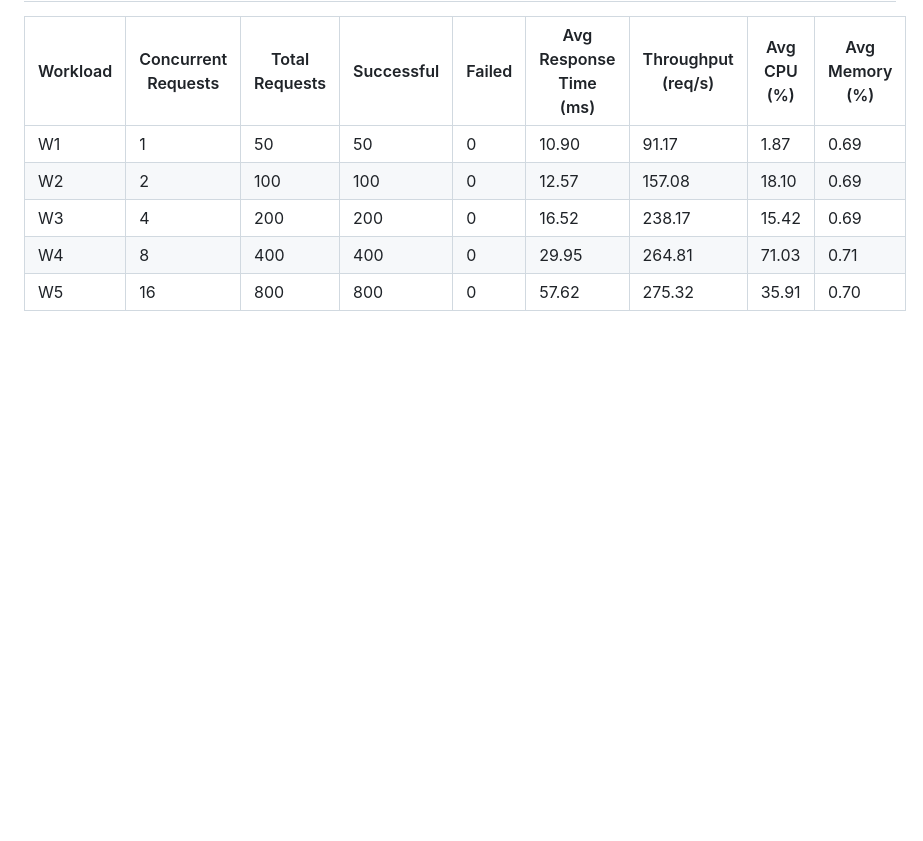
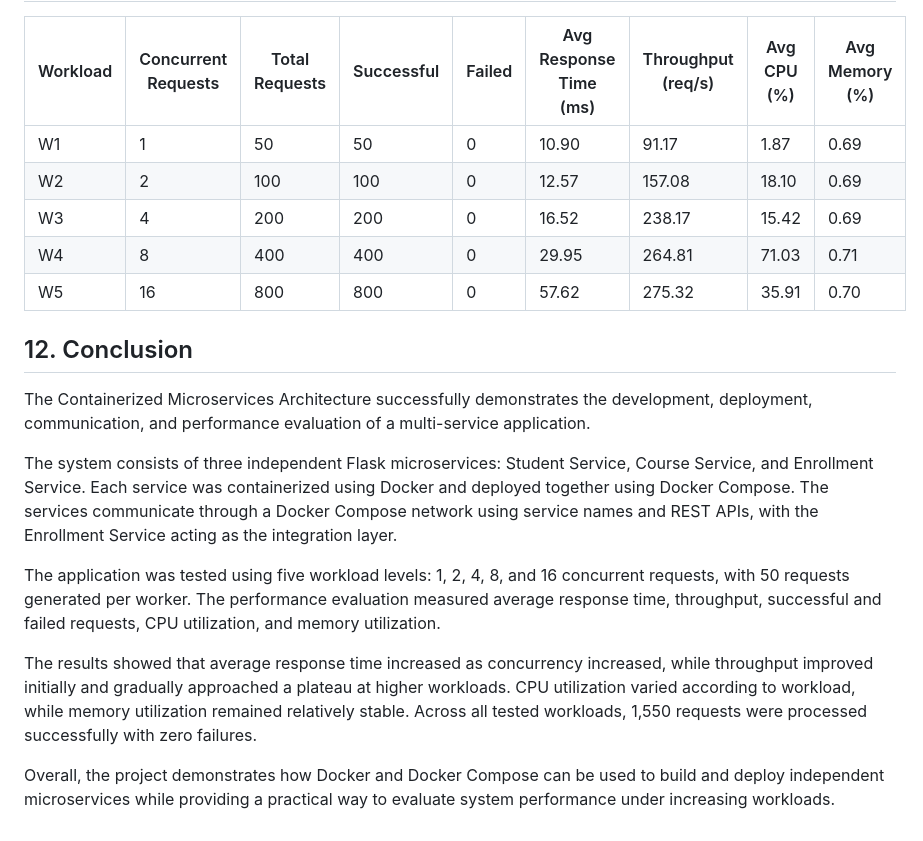
Before and after one commit to Harshh14/CC-Lab-evaluation1, a Markdown page: README.md, the part around the change. Drawn GitHub-style; blank space fills up the shorter version.

```diff
--- a/README.md
+++ b/README.md
@@ -137,3 +137,15 @@ The measurements were collected for all five workload levels.
 | W3 | 4 | 200 | 200 | 0 | 16.52 | 238.17 | 15.42 | 0.69 |
 | W4 | 8 | 400 | 400 | 0 | 29.95 | 264.81 | 71.03 | 0.71 |
 | W5 | 16 | 800 | 800 | 0 | 57.62 | 275.32 | 35.91 | 0.70 |
+
+## 12. Conclusion
+
+The Containerized Microservices Architecture successfully demonstrates the development, deployment, communication, and performance evaluation of a multi-service application.
+
+The system consists of three independent Flask microservices: Student Service, Course Service, and Enrollment Service. Each service was containerized using Docker and deployed together using Docker Compose. The services communicate through a Docker Compose network using service names and REST APIs, with the Enrollment Service acting as the integration layer.
+
+The application was tested using five workload levels: 1, 2, 4, 8, and 16 concurrent requests, with 50 requests generated per worker. The performance evaluation measured average response time, throughput, successful and failed requests, CPU utilization, and memory utilization.
+
+The results showed that average response time increased as concurrency increased, while throughput improved initially and gradually approached a plateau at higher workloads. CPU utilization varied according to workload, while memory utilization remained relatively stable. Across all tested workloads, 1,550 requests were processed successfully with zero failures.
+
+Overall, the project demonstrates how Docker and Docker Compose can be used to build and deploy independent microservices while providing a practical way to evaluate system performance under increasing workloads.
```
